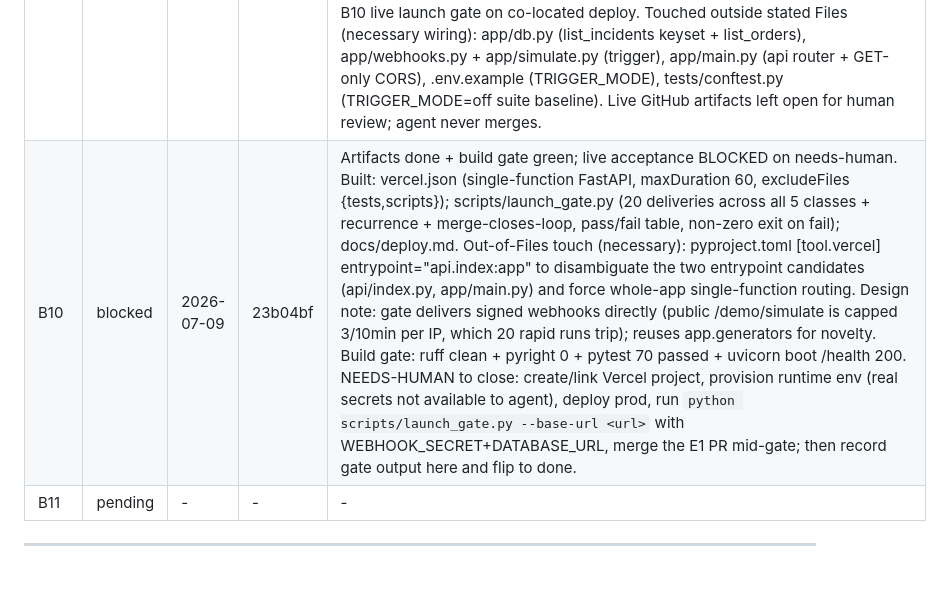
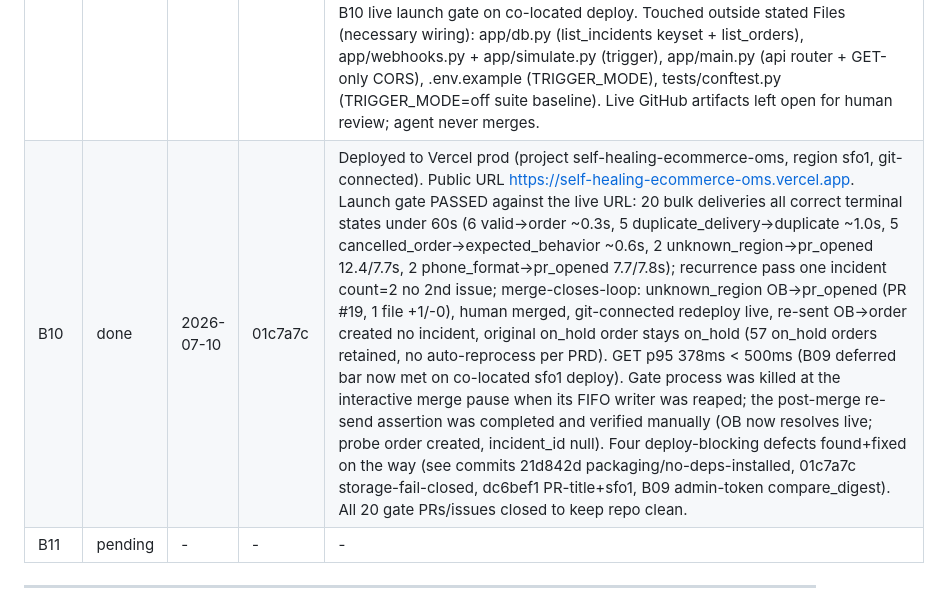
Before and after one commit to jiramos87/self-healing-ecommerce-oms, a Markdown page: docs/backlogs/self-healing-oms-v1-backlog-2026-07-09.md, the part around the change. Drawn GitHub-style; blank space fills up the shorter version.

Commit message:
docs(backlog): B10 done, launch gate passed live
Co-Authored-By: Claude Fable 5 <noreply@anthropic.com>

```diff
--- a/docs/backlogs/self-healing-oms-v1-backlog-2026-07-09.md
+++ b/docs/backlogs/self-healing-oms-v1-backlog-2026-07-09.md
@@ -26,7 +26,7 @@ Effort: S < 0.5 day, M = 0.5-1.5 days, L > 1.5 days.
 | B07 | done | 2026-07-09 | eb831fa | test_agent 6 passed (trace/fallback/cap/stalled/providers_down); live OpenRouter unknown_region ready_to_act recipe QQ→Quebrada Quimera, 2 LLM calls, trace 6 steps; ruff+pyright+pytest green; also requirements langgraph 1.2.8 + db update/append_trace |
 | B08 | done | 2026-07-09 | eb831fa | pytest recipes+github+agent green (code review pass, 53 total); ruff+pyright green. Live proof against jiramos87/self-healing-ecommerce-oms with GITHUB_FIX_PAT: unknown_region SF -> pr_opened, issue #2 + PR #3, diff exactly 1 file +1/-0 (branch agent/fix-proofrun-sf), 2 LLM calls (gemini-3.5-flash diagnose+extract), trace 7 steps. Proof artifacts left open for human review. |
 | B09 | done | 2026-07-09 | 18cab72 | pytest 70 passed incl. test_api 17 (list/detail/order shapes, cursor pagination, empty-list well-formed, bad-cursor 400, retry 401 bad+missing token / 409 wrong-state / 404 / 202 schedules run / stalled->retryable, maybe_schedule background+off+untriggered, webhook route fires bg trigger); ruff+pyright green. Live manual TRIGGER_MODE=background, every class to terminal <60s: valid->order; unknown_region->pr_opened 18.4s (issue #4/PR #5); phone_format->pr_opened 21.5s; duplicate_delivery->duplicate 0.8s; cancelled_order->expected_behavior 0.6s; detail returns nested github + full 7-step trace. CAVEAT: GET p95<500ms not met locally (~580ms floor = remote Railway WAN RTT; bare SELECT 1 p50 584ms; app adds ~100ms) - deferred to B10 live launch gate on co-located deploy. Touched outside stated Files (necessary wiring): app/db.py (list_incidents keyset + list_orders), app/webhooks.py + app/simulate.py (trigger), app/main.py (api router + GET-only CORS), .env.example (TRIGGER_MODE), tests/conftest.py (TRIGGER_MODE=off suite baseline). Live GitHub artifacts left open for human review; agent never merges. |
-| B10 | blocked | 2026-07-09 | 23b04bf | Artifacts done + build gate green; live acceptance BLOCKED on needs-human. Built: vercel.json (single-function FastAPI, maxDuration 60, excludeFiles {tests,scripts}); scripts/launch_gate.py (20 deliveries across all 5 classes + recurrence + merge-closes-loop, pass/fail table, non-zero exit on fail); docs/deploy.md. Out-of-Files touch (necessary): pyproject.toml [tool.vercel] entrypoint="api.index:app" to disambiguate the two entrypoint candidates (api/index.py, app/main.py) and force whole-app single-function routing. Design note: gate delivers signed webhooks directly (public /demo/simulate is capped 3/10min per IP, which 20 rapid runs trip); reuses app.generators for novelty. Build gate: ruff clean + pyright 0 + pytest 70 passed + uvicorn boot /health 200. NEEDS-HUMAN to close: create/link Vercel project, provision runtime env (real secrets not available to agent), deploy prod, run `python scripts/launch_gate.py --base-url <url>` with WEBHOOK_SECRET+DATABASE_URL, merge the E1 PR mid-gate; then record gate output here and flip to done. |
+| B10 | done | 2026-07-10 | 01c7a7c | Deployed to Vercel prod (project self-healing-ecommerce-oms, region sfo1, git-connected). Public URL https://self-healing-ecommerce-oms.vercel.app. Launch gate PASSED against the live URL: 20 bulk deliveries all correct terminal states under 60s (6 valid->order ~0.3s, 5 duplicate_delivery->duplicate ~1.0s, 5 cancelled_order->expected_behavior ~0.6s, 2 unknown_region->pr_opened 12.4/7.7s, 2 phone_format->pr_opened 7.7/7.8s); recurrence pass one incident count=2 no 2nd issue; merge-closes-loop: unknown_region OB->pr_opened (PR #19, 1 file +1/-0), human merged, git-connected redeploy live, re-sent OB->order created no incident, original on_hold order stays on_hold (57 on_hold orders retained, no auto-reprocess per PRD). GET p95 378ms < 500ms (B09 deferred bar now met on co-located sfo1 deploy). Gate process was killed at the interactive merge pause when its FIFO writer was reaped; the post-merge re-send assertion was completed and verified manually (OB now resolves live; probe order created, incident_id null). Four deploy-blocking defects found+fixed on the way (see commits 21d842d packaging/no-deps-installed, 01c7a7c storage-fail-closed, dc6bef1 PR-title+sfo1, B09 admin-token compare_digest). All 20 gate PRs/issues closed to keep repo clean. |
 | B11 | pending | - | - | - |
 
 ---
```
